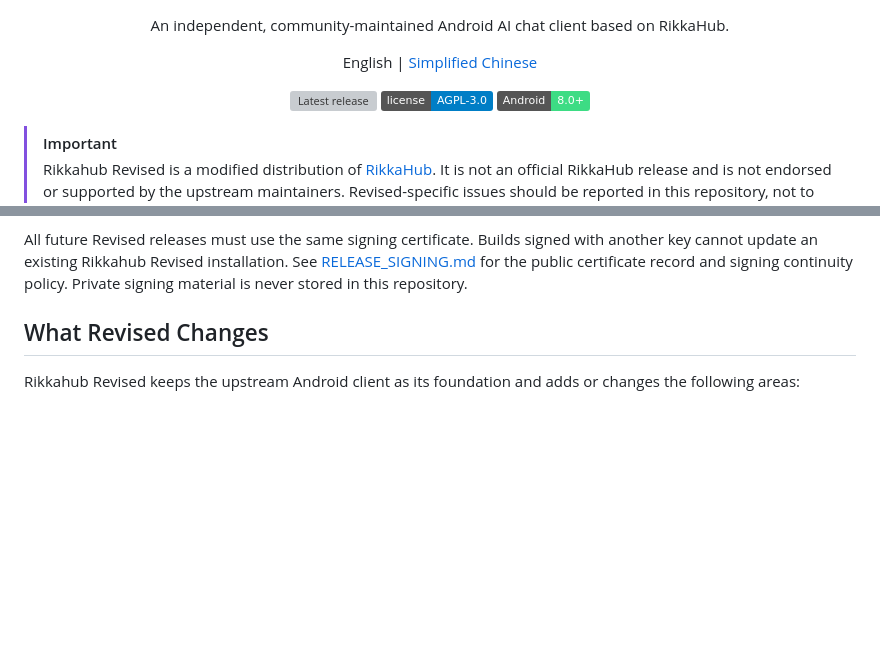
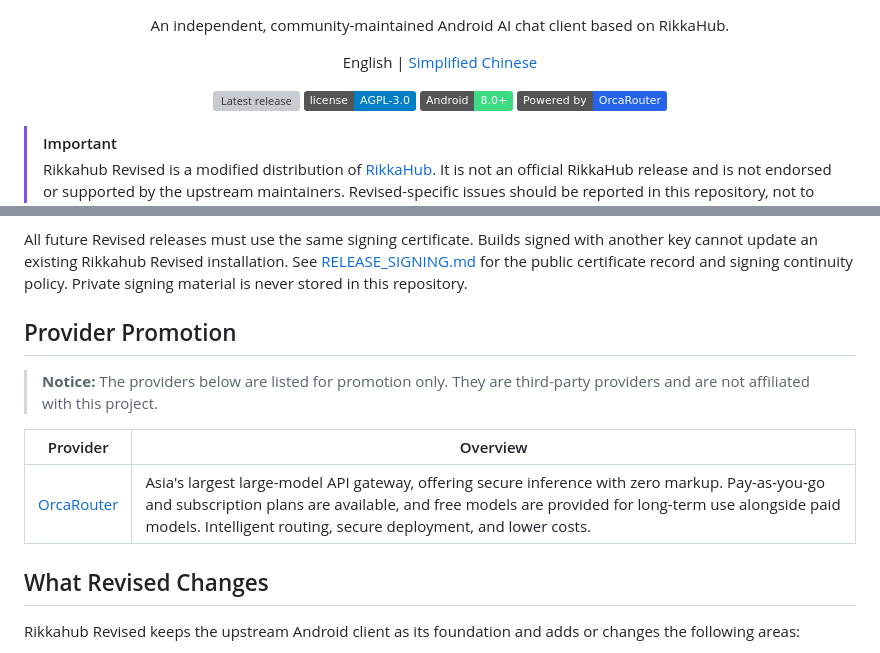
Before and after one commit to YaeNovin/Rikkahub-Revised, a Markdown page: README.md, 2 parts joined by grey strips. Drawn GitHub-style; badges without logos; blank space fills up the shorter version; grey boxes are pictures that could not be loaded.

Commit message:
docs-add-orcarouter-promotion

```diff
--- a/README.md
+++ b/README.md
@@ -9,6 +9,7 @@
   [![Latest release](https://img.shields.io/github/v/release/YaeNovin/Rikkahub-Revised?display_name=tag&sort=semver)](https://github.com/YaeNovin/Rikkahub-Revised/releases/latest)
   [![License: AGPL-3.0](https://img.shields.io/badge/license-AGPL--3.0-blue.svg)](LICENSE)
   [![Android 8.0+](https://img.shields.io/badge/Android-8.0%2B-3DDC84.svg)](https://developer.android.com/about/versions/oreo)
+  [![Powered by OrcaRouter](https://img.shields.io/badge/Powered_by-OrcaRouter-2563eb)](https://www.orcarouter.ai/ref/ref_98131775e412e81ab36a)
 </div>
 
 > [!IMPORTANT]
@@ -64,6 +65,15 @@ signed with another key cannot update an existing Rikkahub Revised installation.
 See [RELEASE_SIGNING.md](docs/RELEASE_SIGNING.md) for the public certificate record
 and signing continuity policy. Private signing material is never stored in this
 repository.
+
+## Provider Promotion
+
+> **Notice:** The providers below are listed for promotion only. They are
+> third-party providers and are not affiliated with this project.
+
+| Provider | Overview |
+| --- | --- |
+| [OrcaRouter](https://www.orcarouter.ai/ref/ref_98131775e412e81ab36a) | Asia's largest large-model API gateway, offering secure inference with zero markup. Pay-as-you-go and subscription plans are available, and free models are provided for long-term use alongside paid models. Intelligent routing, secure deployment, and lower costs. |
 
 ## What Revised Changes
 
```
Also changed, not shown: README_ZH_CN.md (+9 -0 lines).
